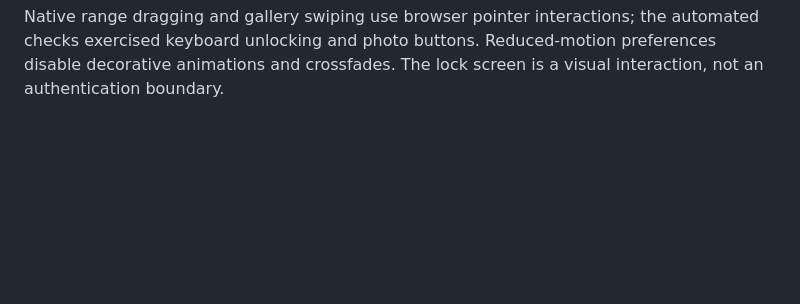
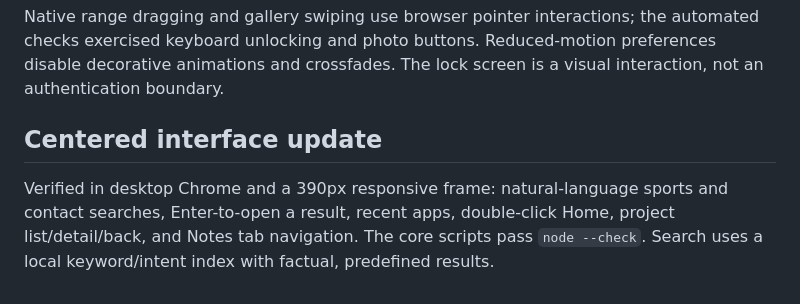
Before and after one commit to gau-rav0/my-first-repo, a Markdown page: docs/interaction-checks.md, the part around the change. GitHub-like rendering; blank space fills up the shorter version.

```diff
--- a/docs/interaction-checks.md
+++ b/docs/interaction-checks.md
@@ -12,3 +12,7 @@ Verified in the managed Chrome preview:
 - Camera roll opens photo details; Next advances to the next image.
 
 Native range dragging and gallery swiping use browser pointer interactions; the automated checks exercised keyboard unlocking and photo buttons. Reduced-motion preferences disable decorative animations and crossfades. The lock screen is a visual interaction, not an authentication boundary.
+
+## Centered interface update
+
+Verified in desktop Chrome and a 390px responsive frame: natural-language sports and contact searches, Enter-to-open a result, recent apps, double-click Home, project list/detail/back, and Notes tab navigation. The core scripts pass `node --check`. Search uses a local keyword/intent index with factual, predefined results.
```
Also changed, not shown: README.md (+6 -0 lines), docs/preview.jpg.
